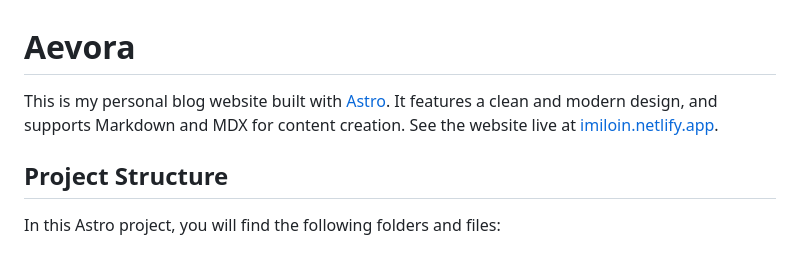
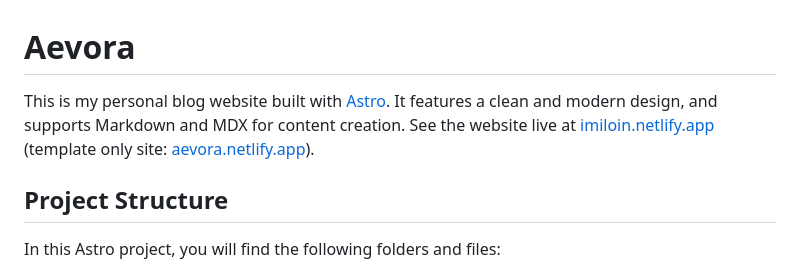
Before and after one commit to Imiloin/Aevora, a Markdown page: README.md, the part around the change. GitHub-like rendering.

Commit message:
docs: update README to include template site link

```diff
--- a/README.md
+++ b/README.md
@@ -1,6 +1,6 @@
 # Aevora
 
-This is my personal blog website built with [Astro](https://astro.build/). It features a clean and modern design, and supports Markdown and MDX for content creation. See the website live at [imiloin.netlify.app](https://imiloin.netlify.app/).
+This is my personal blog website built with [Astro](https://astro.build/). It features a clean and modern design, and supports Markdown and MDX for content creation. See the website live at [imiloin.netlify.app](https://imiloin.netlify.app/) (template only site: [aevora.netlify.app](https://aevora.netlify.app/)).
 
 ## Project Structure
 
```
